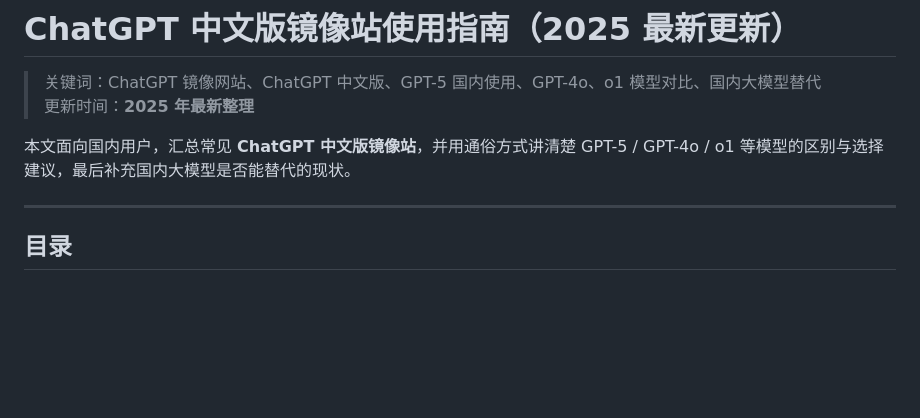
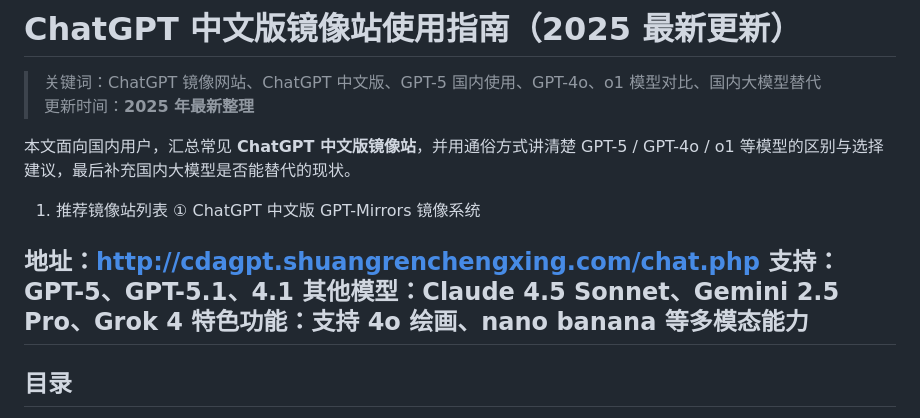
Before and after one commit to Nacho-02/chatgpt-china, a Markdown page: README.md, the part around the change. Drawn GitHub-style; blank space fills up the shorter version.

```diff
--- a/README.md
+++ b/README.md
@@ -3,7 +3,13 @@
 > 更新时间：**2025 年最新整理**
 
 本文面向国内用户，汇总常见 **ChatGPT 中文版镜像站**，并用通俗方式讲清楚 GPT-5 / GPT-4o / o1 等模型的区别与选择建议，最后补充国内大模型是否能替代的现状。
+1. 推荐镜像站列表
+① ChatGPT 中文版 GPT-Mirrors 镜像系统
 
+地址：http://cdagpt.shuangrenchengxing.com/chat.php
+支持：GPT-5、GPT-5.1、4.1
+其他模型：Claude 4.5 Sonnet、Gemini 2.5 Pro、Grok 4
+特色功能：支持 4o 绘画、nano banana 等多模态能力
 ---
 
 ## 目录
```
